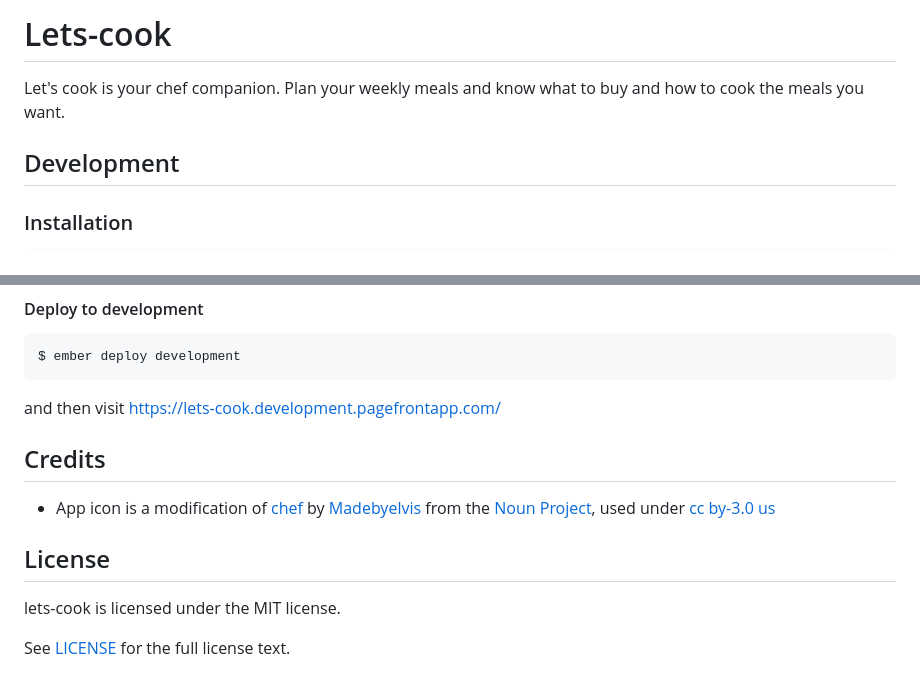
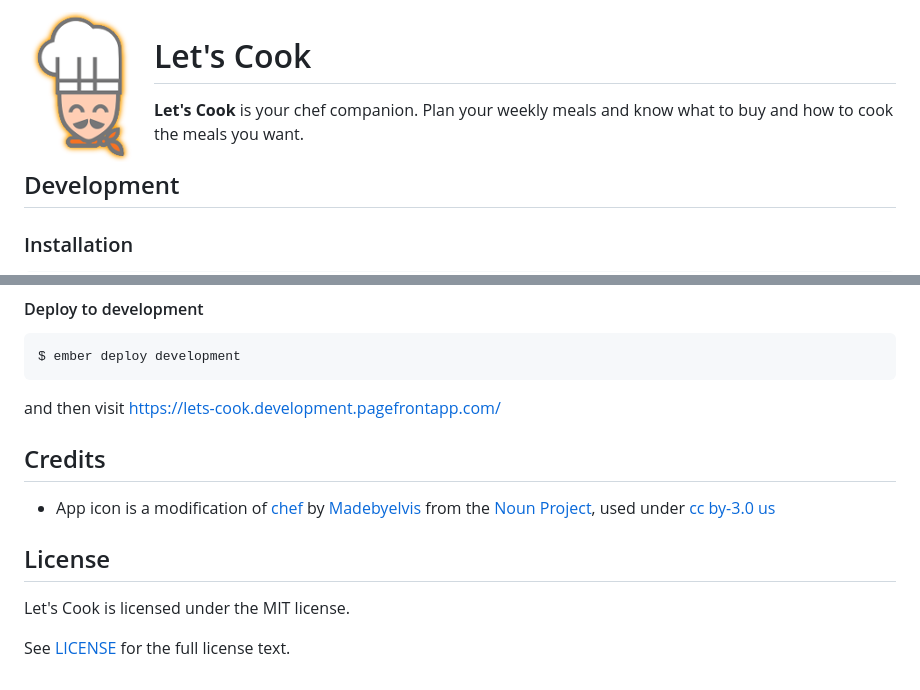
Before and after one commit to wyeworks/lets-cook, a Markdown page: README.md, 2 parts joined by grey strips. Drawn GitHub-style; pictures changed too: logo.png (added).

Commit message:
Add logo and fix app name

````diff
--- a/README.md
+++ b/README.md
@@ -1,6 +1,10 @@
-# Lets-cook
+<img src="logo.png" alt="Let's Cook logo" align="left">
 
-Let's cook is your chef companion. Plan your weekly meals and know what to buy and how to cook the meals you want.
+# Let's Cook
+
+**Let's Cook** is your chef companion. Plan your weekly meals and know what to buy and how to cook the meals you want.
+
+
 
 ## Development
 
@@ -57,12 +61,13 @@ $ ember deploy development
 ```
 
 and then visit https://lets-cook.development.pagefrontapp.com/
+
 ## Credits
 
 - App icon is a modification of [chef](https://thenounproject.com/Madebyelvis/collection/chef-food/?i=73620) by [Madebyelvis](https://thenounproject.com/Madebyelvis/) from the [Noun Project](https://thenounproject.com/), used under [cc by-3.0 us](https://creativecommons.org/licenses/by/3.0/us/)
 
 ## License
 
-lets-cook is licensed under the MIT license.
+Let's Cook is licensed under the MIT license.
 
 See [LICENSE](./LICENSE.md) for the full license text.
````
